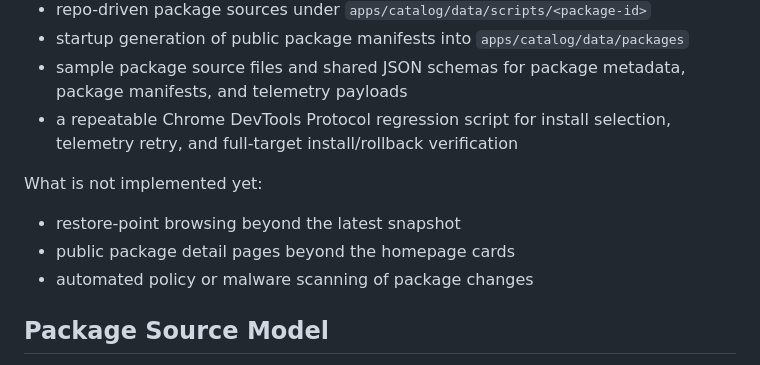
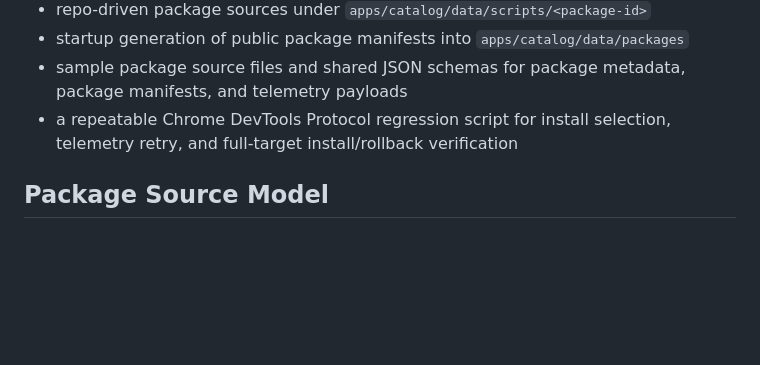
Before and after one commit to Fly3-r/DungeonScripts, a Markdown page: README.md, the part around the change. Drawn GitHub-style; blank space fills up the shorter version.

Commit message:
Update README implementation scope

```diff
--- a/README.md
+++ b/README.md
@@ -60,11 +60,6 @@ This scaffold includes:
 - sample package source files and shared JSON schemas for package metadata, package manifests, and telemetry payloads
 - a repeatable Chrome DevTools Protocol regression script for install selection, telemetry retry, and full-target install/rollback verification
 
-What is not implemented yet:
-- restore-point browsing beyond the latest snapshot
-- public package detail pages beyond the homepage cards
-- automated policy or malware scanning of package changes
-
 ## Package Source Model
 
 - Package source-of-truth now lives under [apps/catalog/data/scripts](apps/catalog/data/scripts).
```
